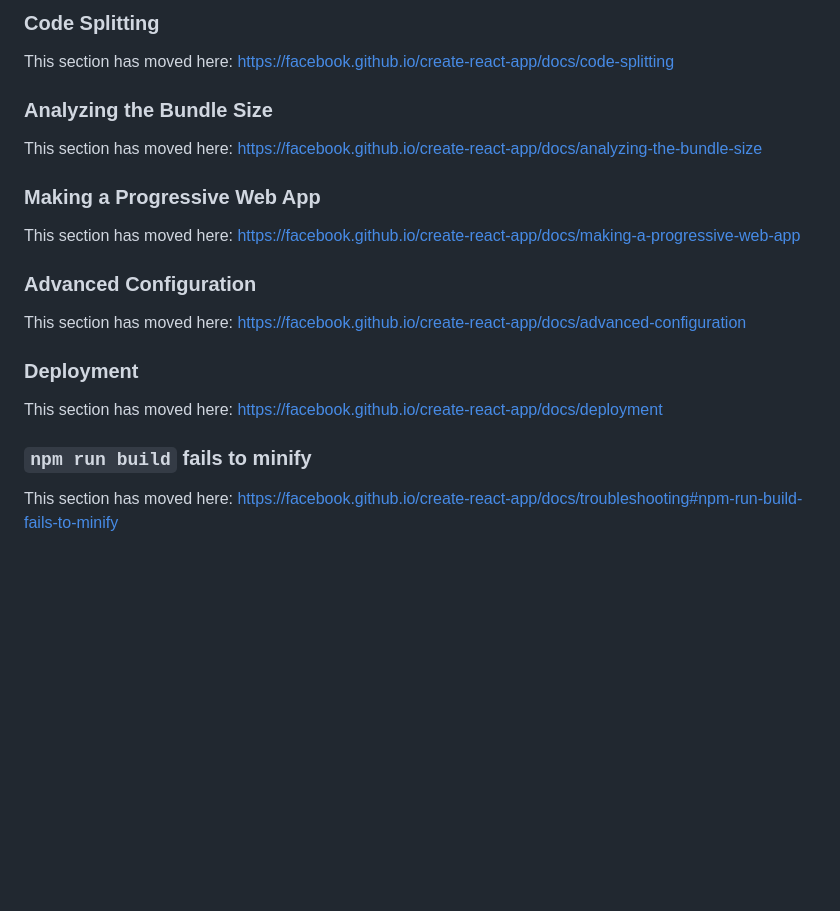
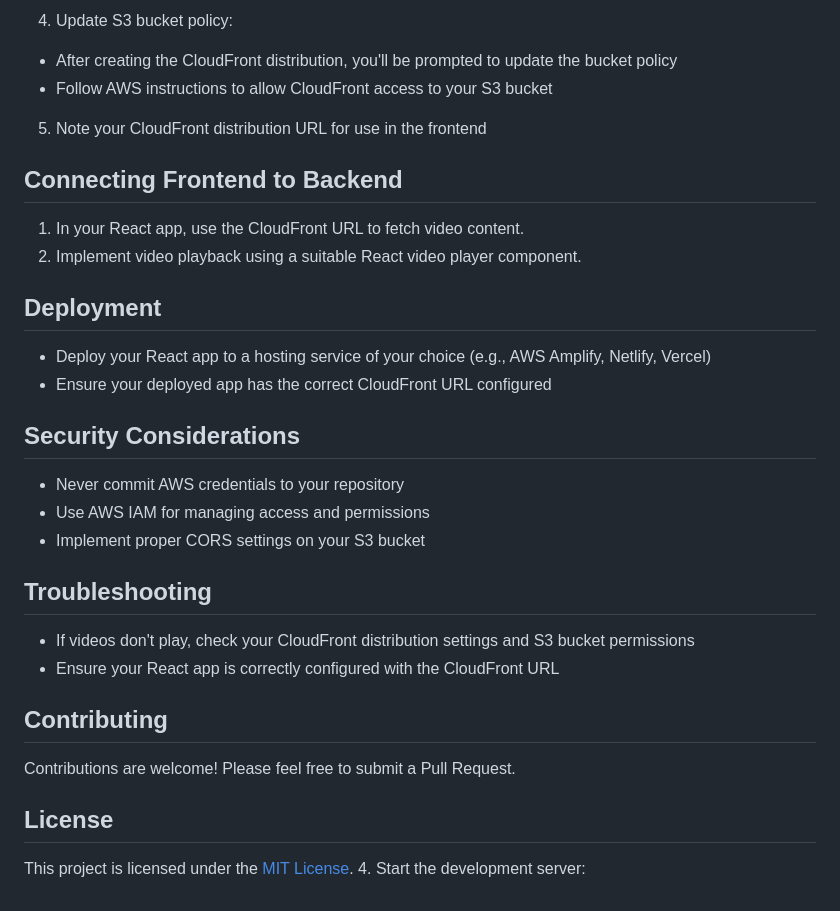
Before and after one commit to BhavaniPrasadBhavani/passionfruit_streaming_service, a Markdown page: README.md, the part around one of its changes. Rendered like a GitHub page; blank space fills up the shorter version.

```diff
--- a/README.md
+++ b/README.md
@@ -47,24 +75,36 @@ To learn React, check out the [React documentation](https://reactjs.org/).
 
-### Code Splitting
+4. Update S3 bucket policy:
+- After creating the CloudFront distribution, you'll be prompted to update the bucket policy
+- Follow AWS instructions to allow CloudFront access to your S3 bucket
 
-This section has moved here: [https://facebook.github.io/create-react-app/docs/code-splitting](https://facebook.github.io/create-react-app/docs/code-splitting)
+5. Note your CloudFront distribution URL for use in the frontend
 
-### Analyzing the Bundle Size
+## Connecting Frontend to Backend
 
-This section has moved here: [https://facebook.github.io/create-react-app/docs/analyzing-the-bundle-size](https://facebook.github.io/create-react-app/docs/analyzing-the-bundle-size)
+1. In your React app, use the CloudFront URL to fetch video content.
+2. Implement video playback using a suitable React video player component.
 
-### Making a Progressive Web App
+## Deployment
 
-This section has moved here: [https://facebook.github.io/create-react-app/docs/making-a-progressive-web-app](https://facebook.github.io/create-react-app/docs/making-a-progressive-web-app)
+- Deploy your React app to a hosting service of your choice (e.g., AWS Amplify, Netlify, Vercel)
+- Ensure your deployed app has the correct CloudFront URL configured
 
-### Advanced Configuration
+## Security Considerations
 
-This section has moved here: [https://facebook.github.io/create-react-app/docs/advanced-configuration](https://facebook.github.io/create-react-app/docs/advanced-configuration)
+- Never commit AWS credentials to your repository
+- Use AWS IAM for managing access and permissions
+- Implement proper CORS settings on your S3 bucket
 
-### Deployment
+## Troubleshooting
 
-This section has moved here: [https://facebook.github.io/create-react-app/docs/deployment](https://facebook.github.io/create-react-app/docs/deployment)
+- If videos don't play, check your CloudFront distribution settings and S3 bucket permissions
+- Ensure your React app is correctly configured with the CloudFront URL
 
-### `npm run build` fails to minify
+## Contributing
 
-This section has moved here: [https://facebook.github.io/create-react-app/docs/troubleshooting#npm-run-build-fails-to-minify](https://facebook.github.io/create-react-app/docs/troubleshooting#npm-run-build-fails-to-minify)
+Contributions are welcome! Please feel free to submit a Pull Request.
+
+## License
+
+This project is licensed under the [MIT License](LICENSE).
+4. Start the development server:
```
Also changed, not shown: other parts of README.md (+54 -26 lines).
